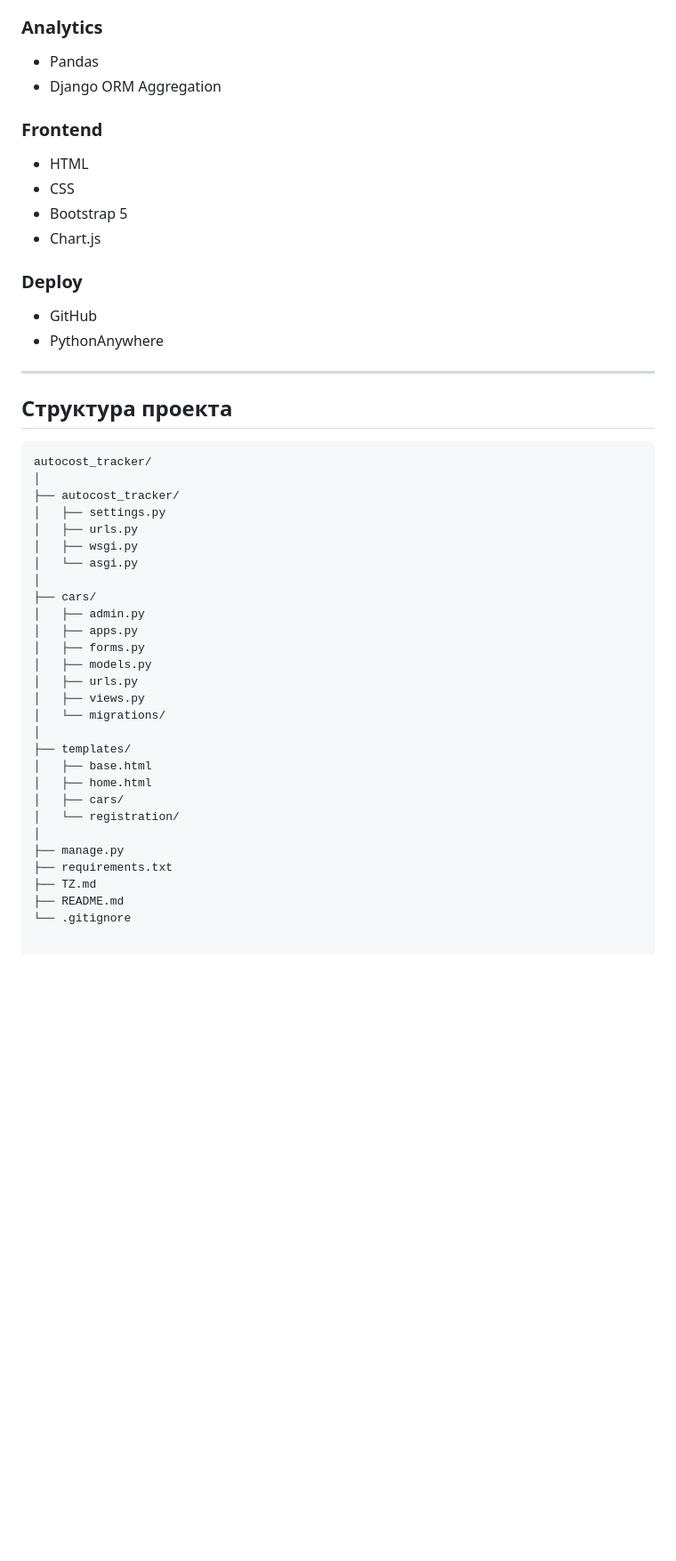
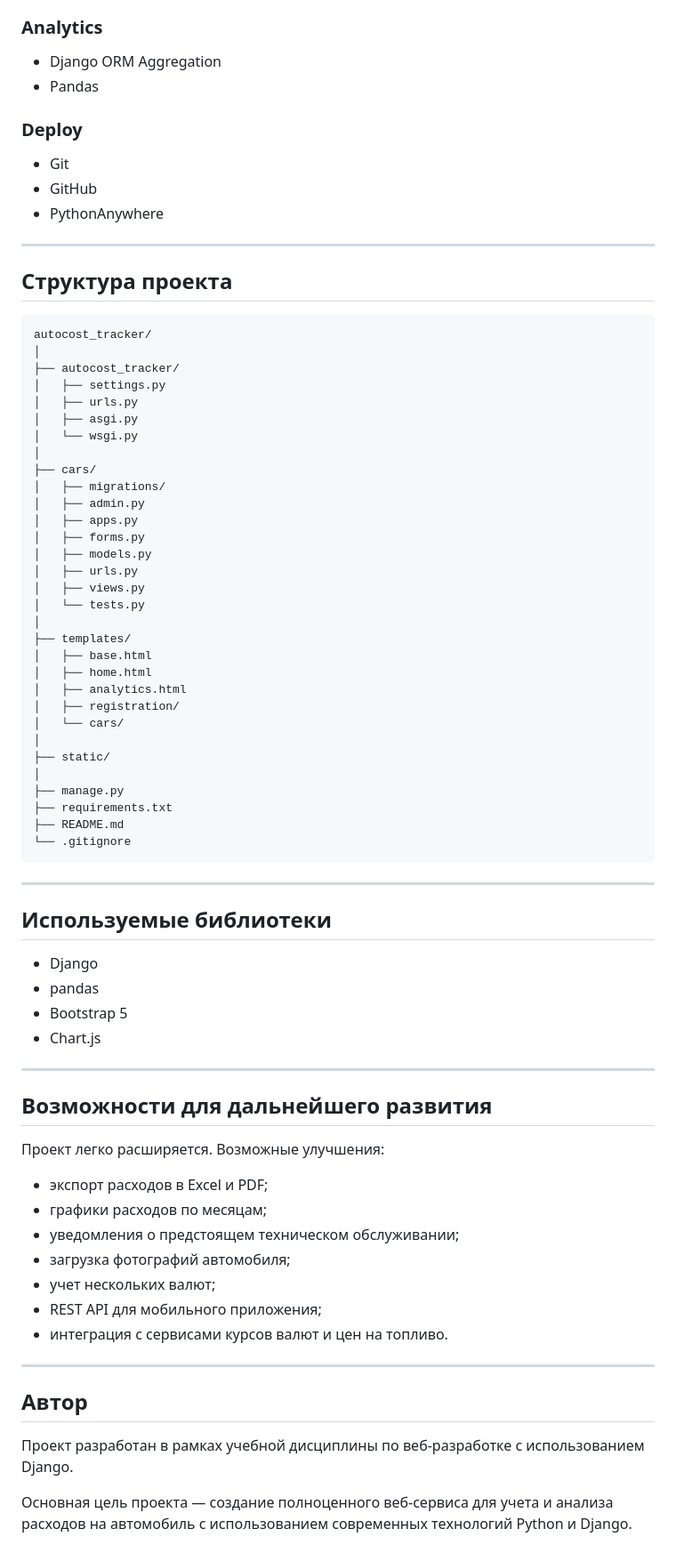
Before and after one commit to Imples74/autocost_tracker, a Markdown page: README.md, the part around one of its changes. Shown at 89% size. Rendered like a GitHub page; blank space fills up the shorter version.

````diff
--- a/README.md
+++ b/README.md
@@ -67,20 +75,14 @@
 
 ### Analytics
 
-- Pandas
-- Django ORM Aggregation
-
-### Frontend
-
-- HTML
-- CSS
-- Bootstrap 5
-- Chart.js
+* Django ORM Aggregation
+* Pandas
 
 ### Deploy
 
-- GitHub
-- PythonAnywhere
+* Git
+* GitHub
+* PythonAnywhere
 
 ---
 
@@ -92,26 +94,61 @@ autocost_tracker/
 ├── autocost_tracker/
 │   ├── settings.py
 │   ├── urls.py
-│   ├── wsgi.py
-│   └── asgi.py
+│   ├── asgi.py
+│   └── wsgi.py
 │
 ├── cars/
+│   ├── migrations/
 │   ├── admin.py
 │   ├── apps.py
 │   ├── forms.py
 │   ├── models.py
 │   ├── urls.py
 │   ├── views.py
-│   └── migrations/
+│   └── tests.py
 │
 ├── templates/
 │   ├── base.html
 │   ├── home.html
-│   ├── cars/
-│   └── registration/
+│   ├── analytics.html
+│   ├── registration/
+│   └── cars/
+│
+├── static/
 │
 ├── manage.py
 ├── requirements.txt
-├── TZ.md
 ├── README.md
 └── .gitignore
+```
+
+---
+
+## Используемые библиотеки
+
+* Django
+* pandas
+* Bootstrap 5
+* Chart.js
+
+---
+
+## Возможности для дальнейшего развития
+
+Проект легко расширяется. Возможные улучшения:
+
+* экспорт расходов в Excel и PDF;
+* графики расходов по месяцам;
+* уведомления о предстоящем техническом обслуживании;
+* загрузка фотографий автомобиля;
+* учет нескольких валют;
+* REST API для мобильного приложения;
+* интеграция с сервисами курсов валют и цен на топливо.
+
+---
+
+## Автор
+
+Проект разработан в рамках учебной дисциплины по веб-разработке с использованием Django.
+
+Основная цель проекта — создание полноценного веб-сервиса для учета и анализа расходов на автомобиль с использованием современных технологий Python и Django.
````
Also changed, not shown: other parts of README.md (+40 -32 lines).
